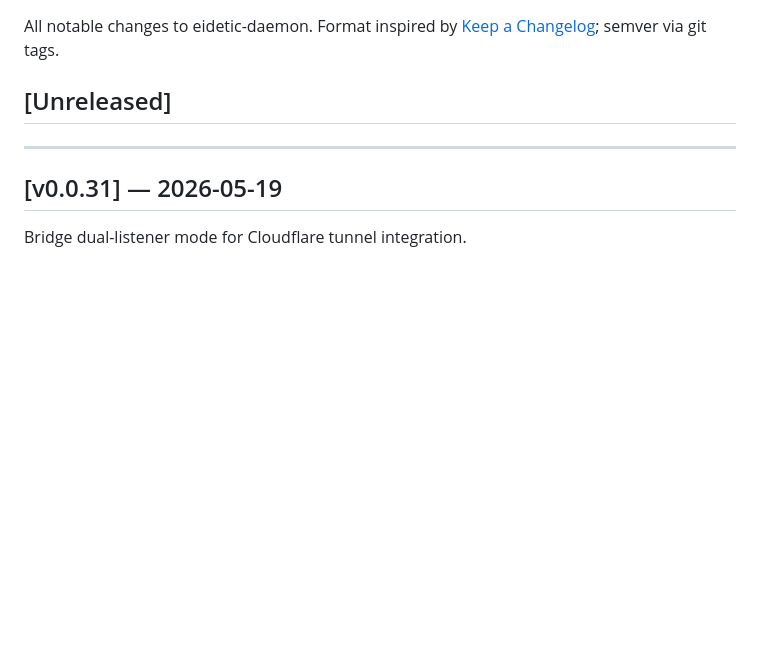
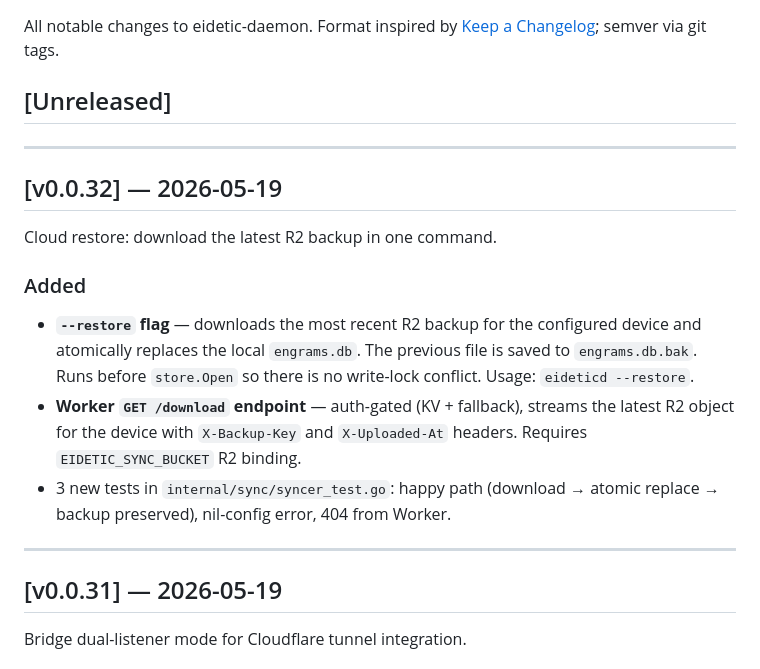
Before and after one commit to eidetic-works/eidetic-daemon, a Markdown page: CHANGELOG.md, the part around the change. GitHub-like rendering; blank space fills up the shorter version.

Commit message:
chore: CHANGELOG v0.0.32

```diff
--- a/CHANGELOG.md
+++ b/CHANGELOG.md
@@ -3,6 +3,18 @@
 All notable changes to eidetic-daemon. Format inspired by [Keep a Changelog](https://keepachangelog.com/); semver via git tags.
 
 ## [Unreleased]
+
+---
+
+## [v0.0.32] — 2026-05-19
+
+Cloud restore: download the latest R2 backup in one command.
+
+### Added
+
+- **`--restore` flag** — downloads the most recent R2 backup for the configured device and atomically replaces the local `engrams.db`. The previous file is saved to `engrams.db.bak`. Runs before `store.Open` so there is no write-lock conflict. Usage: `eideticd --restore`.
+- **Worker `GET /download` endpoint** — auth-gated (KV + fallback), streams the latest R2 object for the device with `X-Backup-Key` and `X-Uploaded-At` headers. Requires `EIDETIC_SYNC_BUCKET` R2 binding.
+- 3 new tests in `internal/sync/syncer_test.go`: happy path (download → atomic replace → backup preserved), nil-config error, 404 from Worker.
 
 ---
 
```
